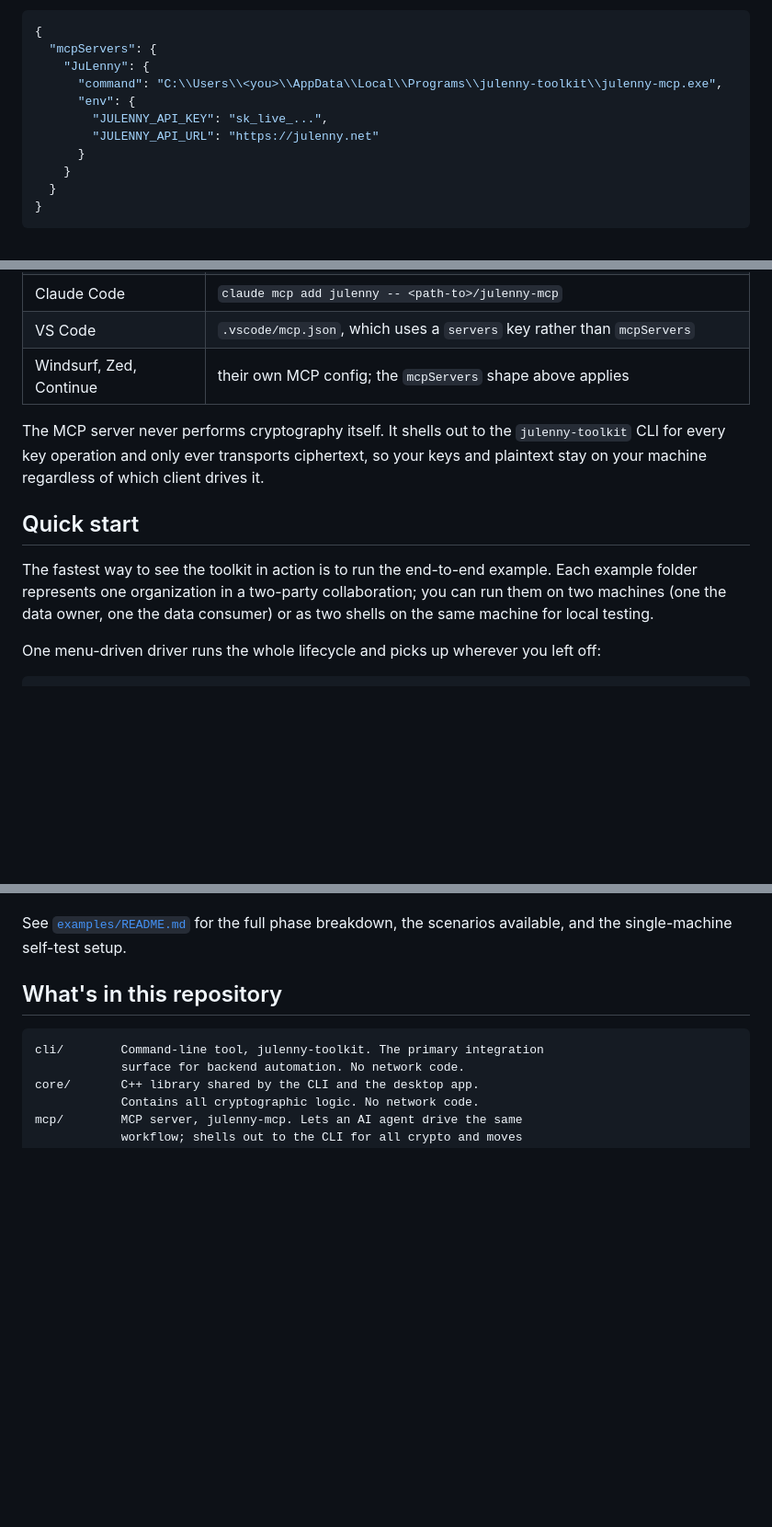
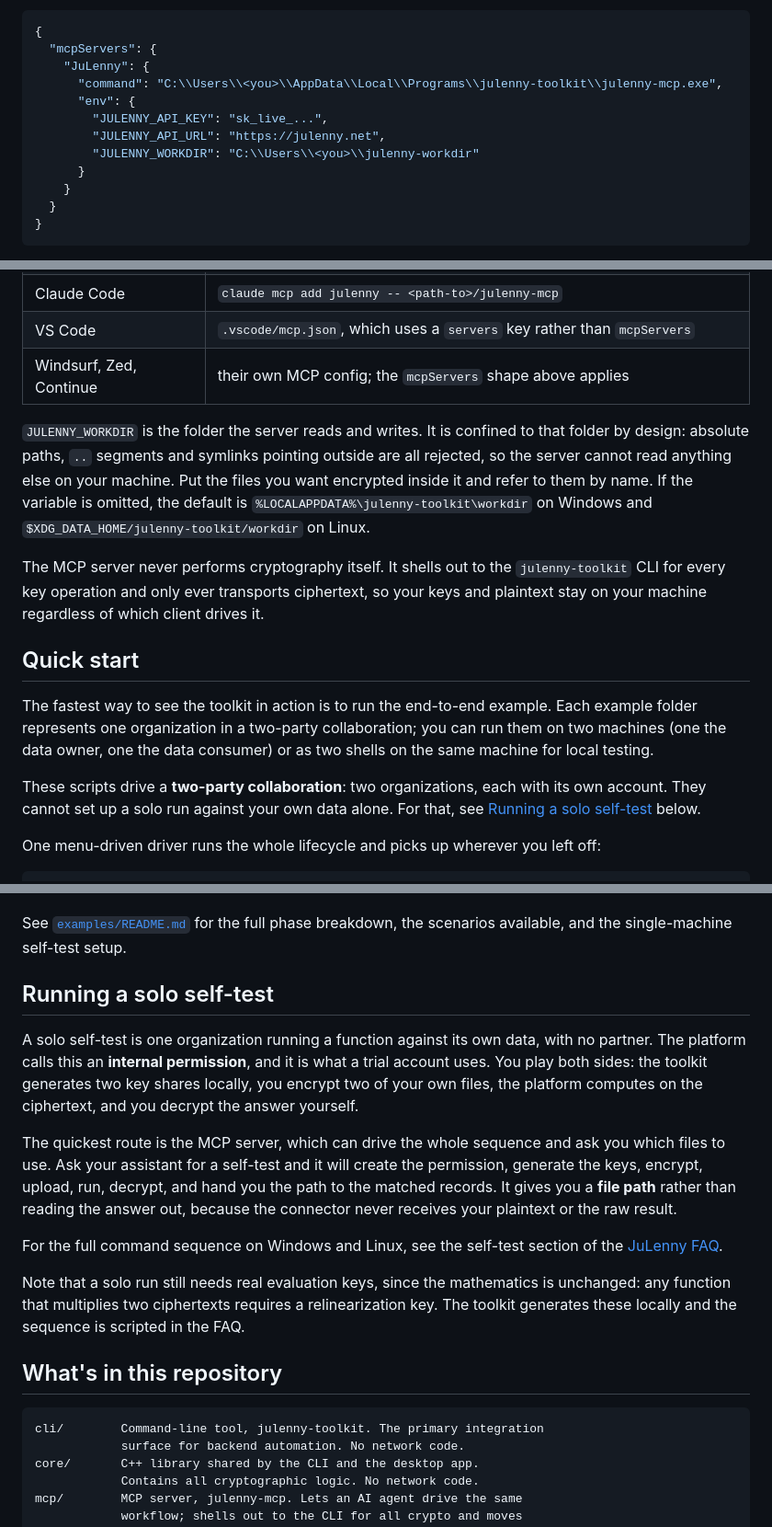
Before and after one commit to JuLenny-Ltd/julenny-toolkit, a Markdown page: README.md, 3 parts joined by grey strips. Shown at 92% size. Rendered like a GitHub page; blank space fills up the shorter version.

Commit message:
readme: disambiguate 'self-test', document the solo path and the MCP working folder
Three things a new reader gets wrong, and the repo is about to be public.

'Self-test' meant three different things: the crypto self-test CLI install check, the
examples' single-machine setup (a TWO-party collaboration driven from one host, which
needs two accounts), and the platform's solo self-test (an internal permission for one
organization). A trial user looking for the third was pointed at the second, and the
example scripts cannot do the third at all - they hardcode grantType 'external'. The
examples heading is now 'Running both sides on one machine' and says what it is not.

Adds a Running a solo self-test section: what it is, that the MCP can drive it end to
end and returns a file path rather than the answer, and that it still needs real
evaluation keys because the mathematics is unchanged.

Documents JULENNY_WORKDIR in the MCP config example. The server is confined to that
folder, so pointing a client at a file outside it fails with no explanation - the
config example previously omitted the variable entirely.

```diff
--- a/README.md
+++ b/README.md
@@ -81,7 +81,8 @@ Only Claude Desktop is configured for you, by the Windows installer. Every other
       "command": "C:\\Users\\<you>\\AppData\\Local\\Programs\\julenny-toolkit\\julenny-mcp.exe",
       "env": {
         "JULENNY_API_KEY": "sk_live_...",
-        "JULENNY_API_URL": "https://julenny.net"
+        "JULENNY_API_URL": "https://julenny.net",
+        "JULENNY_WORKDIR": "C:\\Users\\<you>\\julenny-workdir"
       }
     }
   }
@@ -98,11 +99,15 @@ On Linux the command is simply `julenny-mcp`, since the `.deb` puts it on your `
 | VS Code | `.vscode/mcp.json`, which uses a `servers` key rather than `mcpServers` |
 | Windsurf, Zed, Continue | their own MCP config; the `mcpServers` shape above applies |
 
+`JULENNY_WORKDIR` is the folder the server reads and writes. It is confined to that folder by design: absolute paths, `..` segments and symlinks pointing outside are all rejected, so the server cannot read anything else on your machine. Put the files you want encrypted inside it and refer to them by name. If the variable is omitted, the default is `%LOCALAPPDATA%\julenny-toolkit\workdir` on Windows and `$XDG_DATA_HOME/julenny-toolkit/workdir` on Linux.
+
 The MCP server never performs cryptography itself. It shells out to the `julenny-toolkit` CLI for every key operation and only ever transports ciphertext, so your keys and plaintext stay on your machine regardless of which client drives it.
 
 ## Quick start
 
 The fastest way to see the toolkit in action is to run the end-to-end example. Each example folder represents one organization in a two-party collaboration; you can run them on two machines (one the data owner, one the data consumer) or as two shells on the same machine for local testing.
+
+These scripts drive a **two-party collaboration**: two organizations, each with its own account. They cannot set up a solo run against your own data alone. For that, see [Running a solo self-test](#running-a-solo-self-test) below.
 
 One menu-driven driver runs the whole lifecycle and picks up wherever you left off:
 
@@ -129,6 +134,16 @@ The driver chains the numbered phase scripts (`00-init` through `06-decrypt`), w
 Windows needs nothing beyond the toolkit itself: the PowerShell scripts use built-in cmdlets, so there is no `jq` or `curl` to install and no WSL.
 
 See [`examples/README.md`](examples/README.md) for the full phase breakdown, the scenarios available, and the single-machine self-test setup.
+
+## Running a solo self-test
+
+A solo self-test is one organization running a function against its own data, with no partner. The platform calls this an **internal permission**, and it is what a trial account uses. You play both sides: the toolkit generates two key shares locally, you encrypt two of your own files, the platform computes on the ciphertext, and you decrypt the answer yourself.
+
+The quickest route is the MCP server, which can drive the whole sequence and ask you which files to use. Ask your assistant for a self-test and it will create the permission, generate the keys, encrypt, upload, run, decrypt, and hand you the path to the matched records. It gives you a **file path** rather than reading the answer out, because the connector never receives your plaintext or the raw result.
+
+For the full command sequence on Windows and Linux, see the self-test section of the [JuLenny FAQ](https://julenny.net/faq).
+
+Note that a solo run still needs real evaluation keys, since the mathematics is unchanged: any function that multiplies two ciphertexts requires a relinearization key. The toolkit generates these locally and the sequence is scripted in the FAQ.
 
 ## What's in this repository
 
```
Also changed, not shown: examples/README.md (+5 -1 lines).
